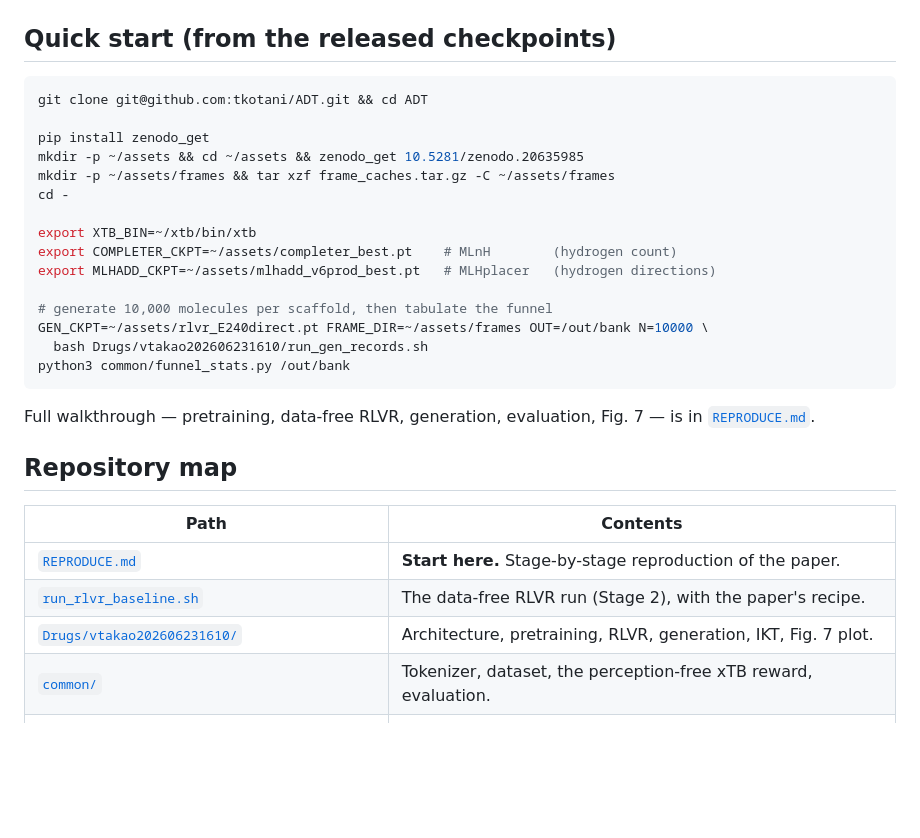
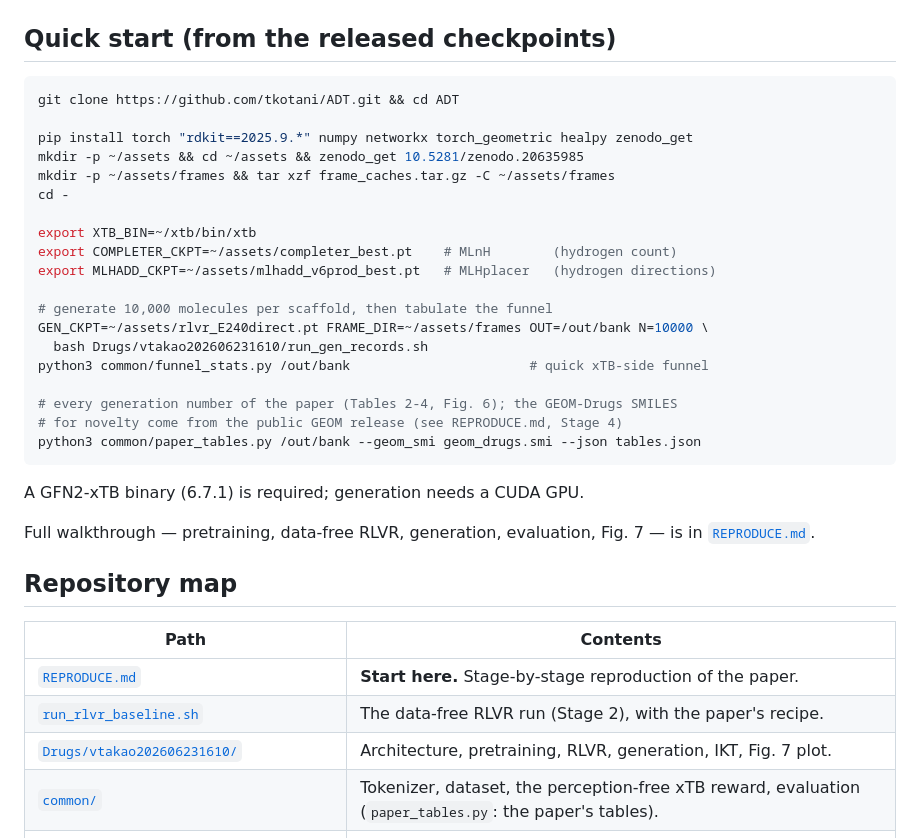
Before and after one commit to tkotani/ADT, a Markdown page: README.md, the part around the change. Rendered like a GitHub page; blank space fills up the shorter version.

Commit message:
README: https clone, full dependency list, paper_tables.py step, xtb 6.7.1
Co-Authored-By: Claude Opus 5.5 <noreply@anthropic.com>

````diff
--- a/README.md
+++ b/README.md
@@ -29,9 +29,9 @@ relaxed coordinates by a distance rule — no SMILES, no valence table.
 ## Quick start (from the released checkpoints)
 
 ```bash
-git clone git@github.com:tkotani/ADT.git && cd ADT
+git clone https://github.com/tkotani/ADT.git && cd ADT
 
-pip install zenodo_get
+pip install torch "rdkit==2025.9.*" numpy networkx torch_geometric healpy zenodo_get
 mkdir -p ~/assets && cd ~/assets && zenodo_get 10.5281/zenodo.20635985
 mkdir -p ~/assets/frames && tar xzf frame_caches.tar.gz -C ~/assets/frames
 cd -
@@ -43,8 +43,14 @@ export MLHADD_CKPT=~/assets/mlhadd_v6prod_best.pt   # MLHplacer   (hydrogen dire
 # generate 10,000 molecules per scaffold, then tabulate the funnel
 GEN_CKPT=~/assets/rlvr_E240direct.pt FRAME_DIR=~/assets/frames OUT=/out/bank N=10000 \
   bash Drugs/vtakao202606231610/run_gen_records.sh
-python3 common/funnel_stats.py /out/bank
+python3 common/funnel_stats.py /out/bank                       # quick xTB-side funnel
+
+# every generation number of the paper (Tables 2-4, Fig. 6); the GEOM-Drugs SMILES
+# for novelty come from the public GEOM release (see REPRODUCE.md, Stage 4)
+python3 common/paper_tables.py /out/bank --geom_smi geom_drugs.smi --json tables.json
 ```
+
+A GFN2-xTB binary (6.7.1) is required; generation needs a CUDA GPU.
 
 Full walkthrough — pretraining, data-free RLVR, generation, evaluation, Fig. 7 —
 is in [`REPRODUCE.md`](REPRODUCE.md).
@@ -56,7 +62,7 @@ is in [`REPRODUCE.md`](REPRODUCE.md).
 | [`REPRODUCE.md`](REPRODUCE.md) | **Start here.** Stage-by-stage reproduction of the paper. |
 | [`run_rlvr_baseline.sh`](run_rlvr_baseline.sh) | The data-free RLVR run (Stage 2), with the paper's recipe. |
 | [`Drugs/vtakao202606231610/`](Drugs/vtakao202606231610/) | Architecture, pretraining, RLVR, generation, IKT, Fig. 7 plot. |
-| [`common/`](common/) | Tokenizer, dataset, the perception-free xTB reward, evaluation. |
+| [`common/`](common/) | Tokenizer, dataset, the perception-free xTB reward, evaluation (`paper_tables.py`: the paper's tables). |
 | [`Hcompleter/`](Hcompleter/) | Training scripts for the two hydrogen models (MLnH, MLHplacer). |
 | [`docs/`](docs/README.md) | The interactive 3D browser — this directory **is** the GitHub Pages site. |
 | [`LICENSE`](LICENSE) · [`PATENTS.md`](PATENTS.md) · [`THIRD-PARTY-NOTICES.md`](THIRD-PARTY-NOTICES.md) | Licensing. |
````
Also changed, not shown: REPRODUCE.md (+1 -1 lines).
